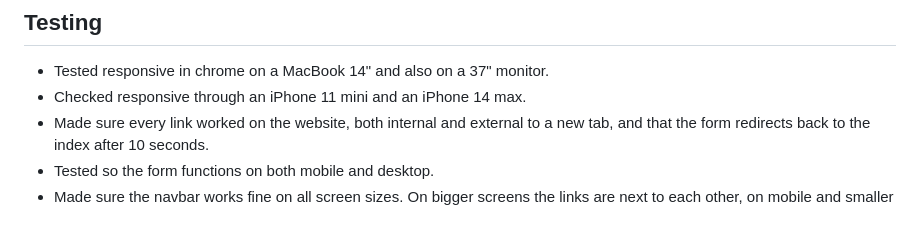
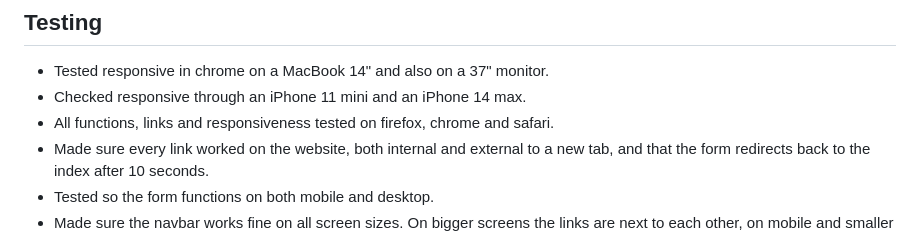
Before and after one commit to andreas-ka/mechanico, a Markdown page: README.md, the part around the change. GitHub-like rendering.

Commit message:
added testing on all browsers in readme

```diff
--- a/README.md
+++ b/README.md
@@ -117,6 +117,7 @@ ________________________________________________________________________________
 
 - Tested responsive in chrome on a MacBook 14" and also on a 37" monitor.
 - Checked responsive through an iPhone 11 mini and an iPhone 14 max.
+- All functions, links and responsiveness tested on firefox, chrome and safari.
 - Made sure every link worked on the website, both internal and external to a new tab, and that the form redirects back to
 the index after 10 seconds.
 - Tested so the form functions on both mobile and desktop.
```
